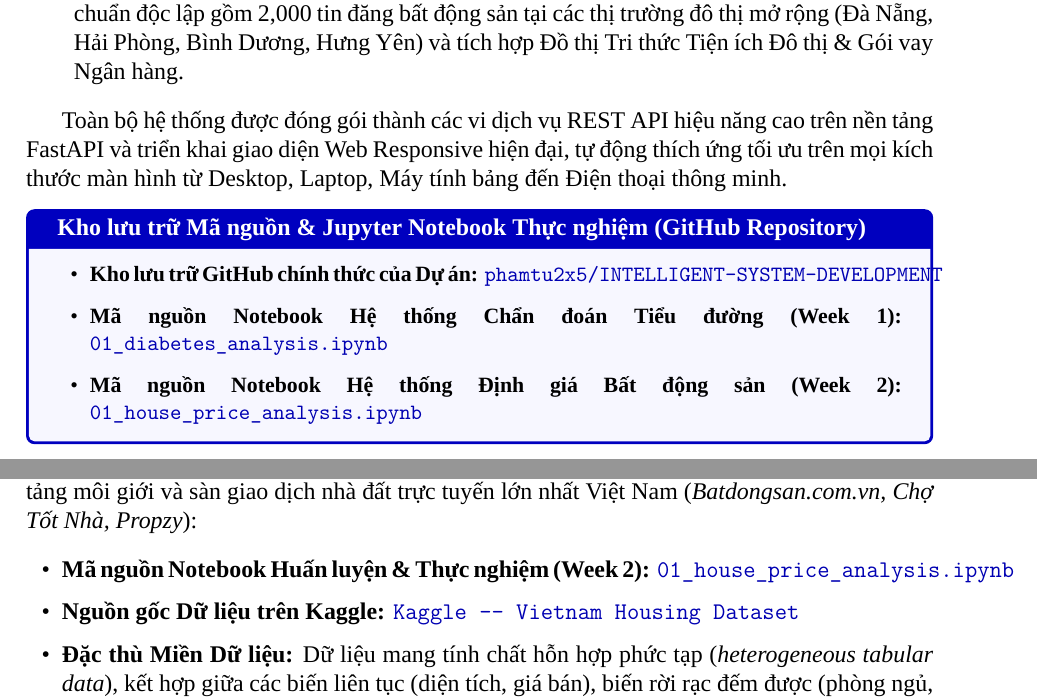
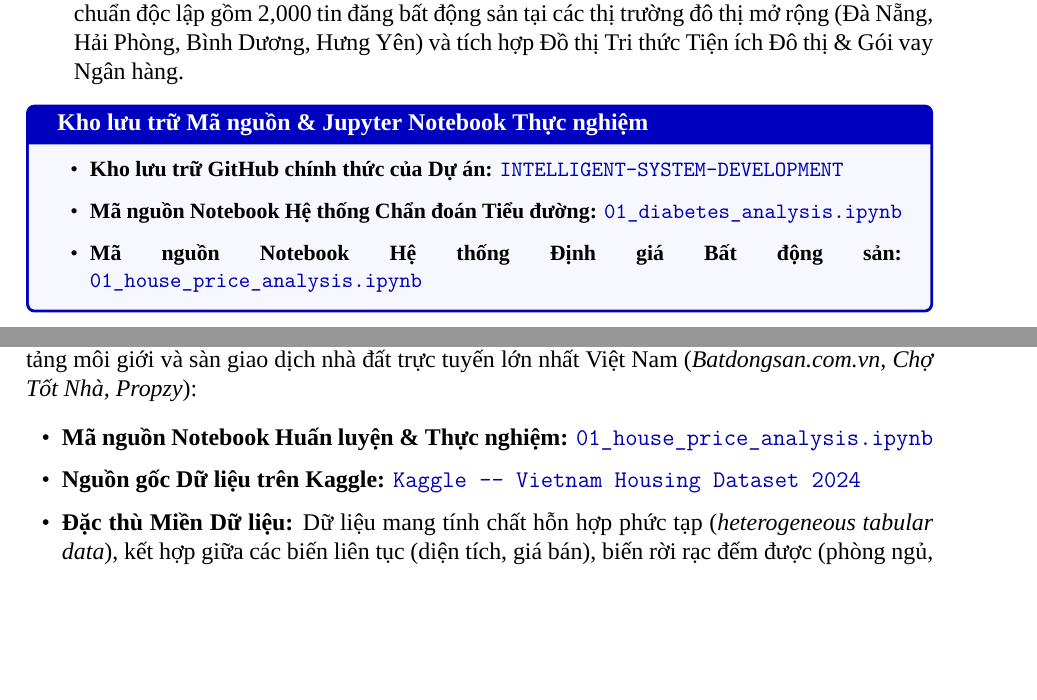
Before and after one commit to phamtu2x5/INTELLIGENT-SYSTEM-DEVELOPMENT, a LaTeX thesis (Report/Assigment 01/A01_CT_tupv.879.tex): two parts of pages 6 and 34 of 48, joined at a grey line, cut so that both start at the same text, the shorter picture padded with empty space. Compiled offline with XeLaTeX; a missing font is replaced by an installed copy or a similar font.

Commit message:
Update report

```diff
--- a/Report/Assigment 01/A01_CT_tupv.879.tex
+++ b/Report/Assigment 01/A01_CT_tupv.879.tex
@@ -160,14 +160,12 @@ Báo cáo trình bày toàn bộ quá trình nghiên cứu, thiết kế kiến
     \item \textbf{Hệ thống Định giá Bất động sản Việt Nam (Vietnam Real Estate Valuation System):} Giải quyết bài toán hồi quy đa biến trên dữ liệu thị trường nhà đất quy mô lớn, xử lý dữ liệu chuỗi địa chỉ không gian, khảo sát 5 mô hình hồi quy phi tuyến, đánh giá khả năng tổng quát hóa ngoài phân phối (Out-of-Distribution Generalization) trên tập dữ liệu kiểm chuẩn độc lập gồm 2,000 tin đăng bất động sản tại các thị trường đô thị mở rộng (Đà Nẵng, Hải Phòng, Bình Dương, Hưng Yên) và tích hợp Đồ thị Tri thức Tiện ích Đô thị \& Gói vay Ngân hàng.
 \end{enumerate}
 
-Toàn bộ hệ thống được đóng gói thành các vi dịch vụ REST API hiệu năng cao trên nền tảng FastAPI và triển khai giao diện Web Responsive hiện đại, tự động thích ứng tối ưu trên mọi kích thước màn hình từ Desktop, Laptop, Máy tính bảng đến Điện thoại thông minh.
-
-\begin{tcolorbox}[colback=blue!3!white, colframe=blue!75!black, title=\textbf{Kho lưu trữ Mã nguồn \& Jupyter Notebook Thực nghiệm (GitHub Repository)}]
+\begin{tcolorbox}[colback=blue!3!white, colframe=blue!75!black, title=\textbf{Kho lưu trữ Mã nguồn \& Jupyter Notebook Thực nghiệm}]
 \small
 \begin{itemize}[leftmargin=1.5em, itemsep=3pt]
-    \item \textbf{Kho lưu trữ GitHub chính thức của Dự án:} \href{https://github.com/phamtu2x5/INTELLIGENT-SYSTEM-DEVELOPMENT}{\texttt{phamtu2x5/INTELLIGENT-SYSTEM-DEVELOPMENT}}
-    \item \textbf{Mã nguồn Notebook Hệ thống Chẩn đoán Tiểu đường (Week 1):} \href{https://github.com/phamtu2x5/INTELLIGENT-SYSTEM-DEVELOPMENT/blob/main/src/Week%201/notebooks/01_diabetes_analysis.ipynb}{\texttt{01\_diabetes\_analysis.ipynb}}
-    \item \textbf{Mã nguồn Notebook Hệ thống Định giá Bất động sản (Week 2):} \href{https://github.com/phamtu2x5/INTELLIGENT-SYSTEM-DEVELOPMENT/blob/main/src/Week%202/house_price_prediction/notebooks/01_house_price_analysis.ipynb}{\texttt{01\_house\_price\_analysis.ipynb}}
+    \item \textbf{Kho lưu trữ GitHub chính thức của Dự án:} \href{https://github.com/phamtu2x5/INTELLIGENT-SYSTEM-DEVELOPMENT}{\texttt{INTELLIGENT-SYSTEM-DEVELOPMENT}}
+    \item \textbf{Mã nguồn Notebook Hệ thống Chẩn đoán Tiểu đường:} \href{https://github.com/phamtu2x5/INTELLIGENT-SYSTEM-DEVELOPMENT/blob/main/src/Week%201/notebooks/01_diabetes_analysis.ipynb}{\texttt{01\_diabetes\_analysis.ipynb}}
+    \item \textbf{Mã nguồn Notebook Hệ thống Định giá Bất động sản:} \href{https://github.com/phamtu2x5/INTELLIGENT-SYSTEM-DEVELOPMENT/blob/main/src/Week%202/house_price_prediction/notebooks/01_house_price_analysis.ipynb}{\texttt{01\_house\_price\_analysis.ipynb}}
 \end{itemize}
 \end{tcolorbox}
 
@@ -1159,8 +1157,8 @@ trong đó $\Omega(\mathbf{w})$ là thành phần điều chuẩn chống hiện
 \textbf{2. Nguồn gốc Dữ liệu Huấn luyện (Vietnam Real Estate Housing Dataset):}
 Tập dữ liệu huấn luyện bao gồm \textbf{30,230 tin đăng bất động sản thực tế} được thu thập tự động từ các nền tảng môi giới và sàn giao dịch nhà đất trực tuyến lớn nhất Việt Nam (\textit{Batdongsan.com.vn, Chợ Tốt Nhà, Propzy}):
 \begin{itemize}[leftmargin=1.5em, itemsep=2pt]
-    \item \textbf{Mã nguồn Notebook Huấn luyện \& Thực nghiệm (Week 2):} \href{https://github.com/phamtu2x5/INTELLIGENT-SYSTEM-DEVELOPMENT/blob/main/src/Week%202/house_price_prediction/notebooks/01_house_price_analysis.ipynb}{\texttt{01\_house\_price\_analysis.ipynb}}
-    \item \textbf{Nguồn gốc Dữ liệu trên Kaggle:} \href{https://www.kaggle.com/datasets/huutri148/vietnam-housing-dataset}{\texttt{Kaggle -- Vietnam Housing Dataset}}
+    \item \textbf{Mã nguồn Notebook Huấn luyện \& Thực nghiệm:} \href{https://github.com/phamtu2x5/INTELLIGENT-SYSTEM-DEVELOPMENT/blob/main/src/Week%202/house_price_prediction/notebooks/01_house_price_analysis.ipynb}{\texttt{01\_house\_price\_analysis.ipynb}}
+    \item \textbf{Nguồn gốc Dữ liệu trên Kaggle:} \href{https://www.kaggle.com/datasets/nguyentiennhan/vietnam-housing-dataset-2024}{\texttt{Kaggle -- Vietnam Housing Dataset 2024}}
     \item \textbf{Đặc thù Miền Dữ liệu:} Dữ liệu mang tính chất hỗn hợp phức tạp (\textit{heterogeneous tabular data}), kết hợp giữa các biến liên tục (diện tích, giá bán), biến rời rạc đếm được (phòng ngủ, số tầng) và biến phân loại danh mục không gian hành chính đa cấp (\textit{City, District, Ward}).
 \end{itemize}
 
```
Also changed, not shown: Report/Assigment 01/A01_CT_tupv.879.tex (4 more changed lines), 1 other file.
